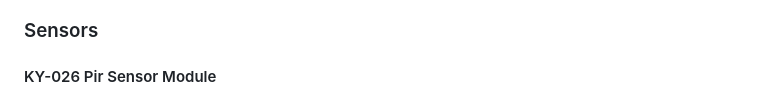
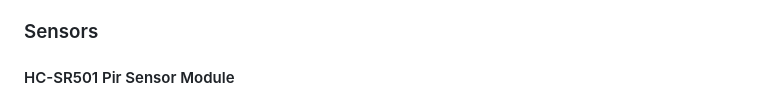
Before and after one commit to TheChemistWhite/HomeDefender, a Markdown page: README.md, the part around the change. Rendered like a GitHub page.

```diff
--- a/README.md
+++ b/README.md
@@ -19,7 +19,7 @@ The Heltec LoRa32 v2 is a development board with 8 MB Flash that uses the EPS32
 
 ### Sensors
 
-#### KY-026 Pir Sensor Module
+#### HC-SR501 Pir Sensor Module
 <img src="Images/Pir.jpg" alt="alt" width="200"/>
 The HC-SR501 PIR motion sensor is one of the easiest to connect to an Arduino -or any
 other microcontroller for that matter- and can also be used as a stand alone motion
```
